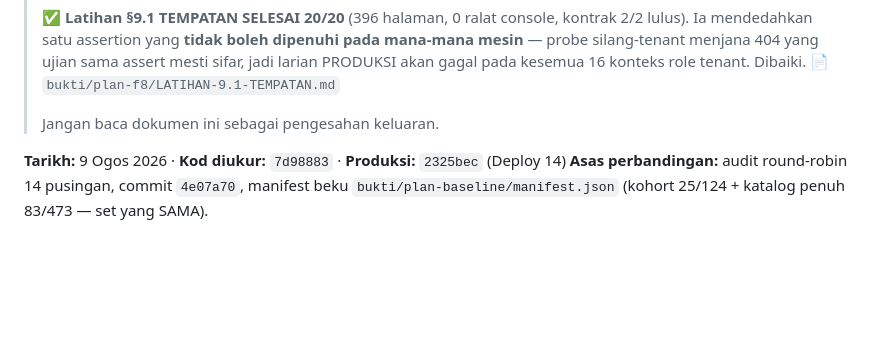
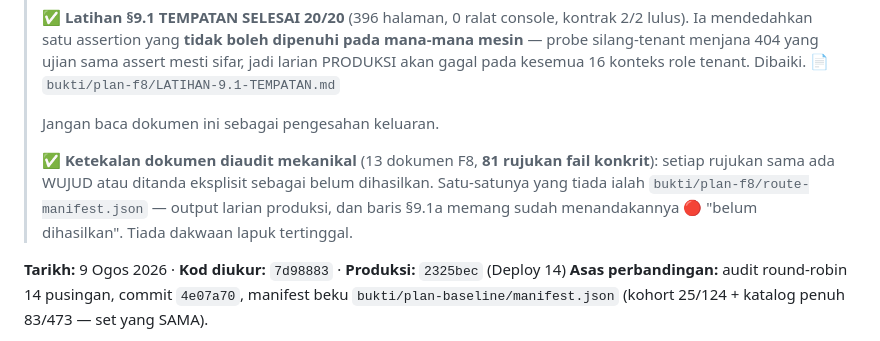
Before and after one commit to hakimalek27/Sistem-Pengurusan-Dokumen-Masjid, a Markdown page: Audit Review Round Robin/SUSULAN-PEMBAIKAN.md, the part around the change. Drawn GitHub-style; blank space fills up the shorter version.

Commit message:
docs(f8): ketekalan dokumen penyampaian diaudit mekanikal — 81 rujukan, 0 rosak
13 dokumen F8 diimbas: setiap rujukan fail konkrit WUJUD atau ditanda eksplisit sebagai belum
dihasilkan. Satu-satunya yang tiada ialah output larian produksi, dan jadual §9.1a memang sudah
menandakannya 🔴. Imbasan dakwaan lapuk ("tidak akan siap", kiraan jadual lama) juga bersih —
satu-satunya padanan ialah ayat yang menyatakan kesimpulan itu SALAH.

Co-Authored-By: Claude Opus 5 <noreply@anthropic.com>
Claude-Session: https://claude.ai/code/session_01VcqkMaF7RVVE9p1teWg72T

```diff
--- a/Audit Review Round Robin/SUSULAN-PEMBAIKAN.md
+++ b/Audit Review Round Robin/SUSULAN-PEMBAIKAN.md
@@ -24,6 +24,11 @@
 > pada kesemua 16 konteks role tenant. Dibaiki. 📄 `bukti/plan-f8/LATIHAN-9.1-TEMPATAN.md`
 >
 > Jangan baca dokumen ini sebagai pengesahan keluaran.
+>
+> ✅ **Ketekalan dokumen diaudit mekanikal** (13 dokumen F8, **81 rujukan fail konkrit**): setiap
+> rujukan sama ada WUJUD atau ditanda eksplisit sebagai belum dihasilkan. Satu-satunya yang tiada
+> ialah `bukti/plan-f8/route-manifest.json` — output larian produksi, dan baris §9.1a memang
+> sudah menandakannya 🔴 "belum dihasilkan". Tiada dakwaan lapuk tertinggal.
 
 **Tarikh:** 9 Ogos 2026 · **Kod diukur:** `7d98883` · **Produksi:** `2325bec` (Deploy 14)
 **Asas perbandingan:** audit round-robin 14 pusingan, commit `4e07a70`, manifest beku
```
